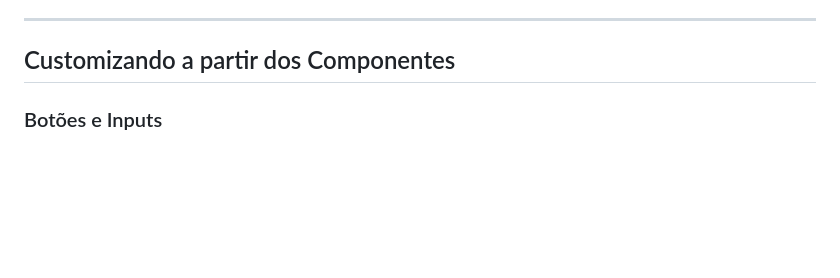
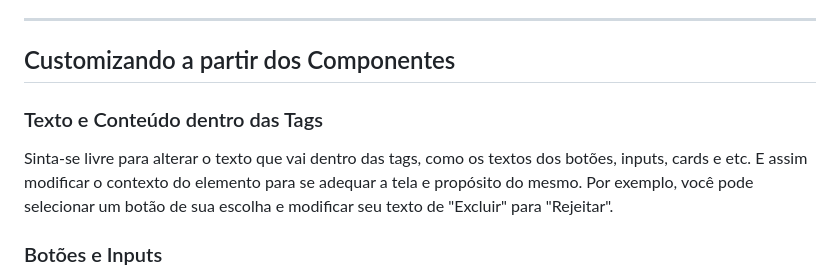
Before and after one commit to Felipe-GR98/toaki-componentes-css, a Markdown page: README.md, the part around the change. GitHub-like rendering; blank space fills up the shorter version.

Commit message:
Enhance README with customization instructions
Added section on customizing text and content within tags in README.

```diff
--- a/README.md
+++ b/README.md
@@ -19,6 +19,10 @@ Para um bom funcionamento do repositório, normalmente é necessário:
 ---
 
 ## Customizando a partir dos Componentes
+
+### Texto e Conteúdo dentro das Tags
+
+Sinta-se livre para alterar o texto que vai dentro das tags, como os textos dos botões, inputs, cards e etc. E assim modificar o contexto do elemento para se adequar a tela e propósito do mesmo. Por exemplo, você pode selecionar um botão de sua escolha e modificar seu texto de "Excluir" para "Rejeitar".
 
 ### Botões e Inputs
 
```
